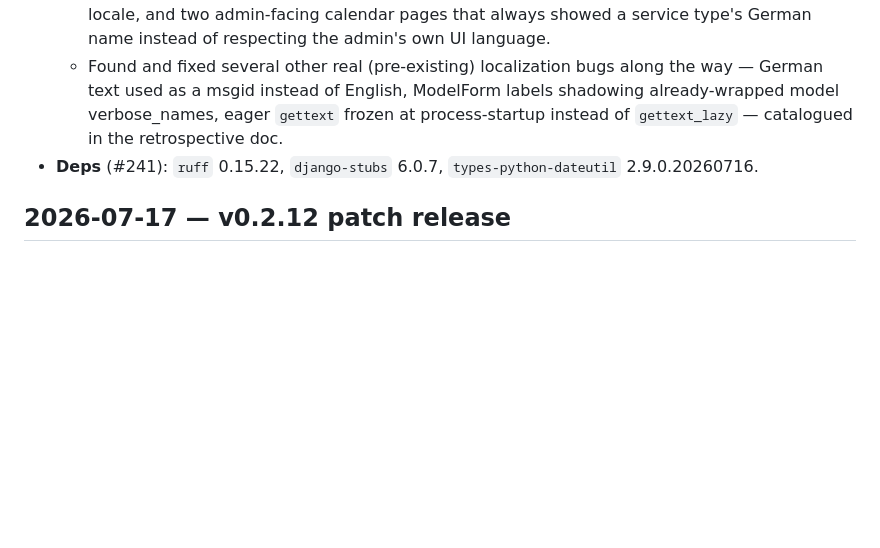
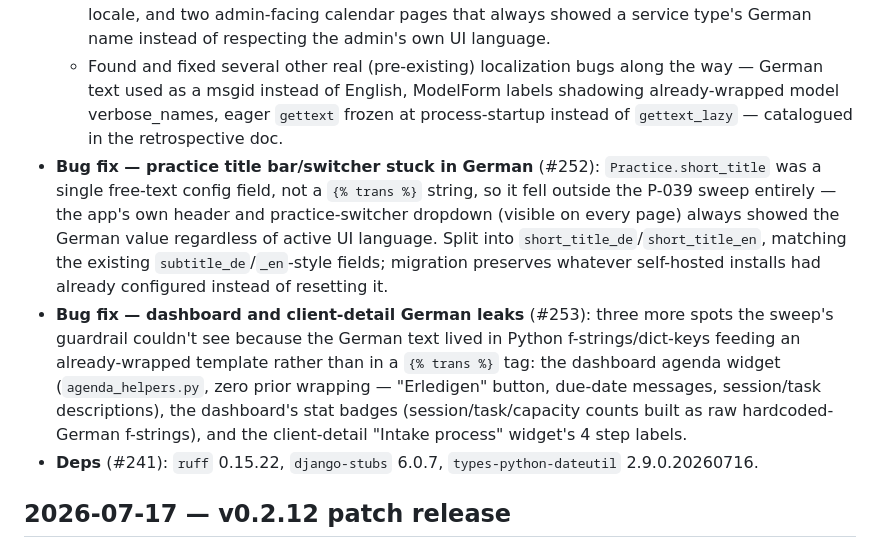
Before and after one commit to dholbach/my-practice, a Markdown page: docs/CHANGELOG.md, the part around one of its changes. GitHub-like rendering; blank space fills up the shorter version.

```diff
--- a/docs/CHANGELOG.md
+++ b/docs/CHANGELOG.md
@@ -13,6 +13,8 @@ Major features and milestones in chronological order.
   - Phase 5: the small JS-string surface (`keyboard-nav.js`, `global-search.js`, `chart_helpers.js`) wrapped via `data-*` template attributes rather than standing up a full `JavaScriptCatalog`.
   - Phase 6 (close-out): a bilingual click-through — rendering real pages under both locales and scanning the *output*, not just template source — found and fixed two bugs invisible to static scanning: a hardcoded German month-abbreviation list feeding 3 call sites regardless of active locale, and two admin-facing calendar pages that always showed a service type's German name instead of respecting the admin's own UI language.
   - Found and fixed several other real (pre-existing) localization bugs along the way — German text used as a msgid instead of English, ModelForm labels shadowing already-wrapped model verbose_names, eager `gettext` frozen at process-startup instead of `gettext_lazy` — catalogued in the retrospective doc.
+- **Bug fix — practice title bar/switcher stuck in German** (#252): `Practice.short_title` was a single free-text config field, not a `{% trans %}` string, so it fell outside the P-039 sweep entirely — the app's own header and practice-switcher dropdown (visible on every page) always showed the German value regardless of active UI language. Split into `short_title_de`/`short_title_en`, matching the existing `subtitle_de`/`_en`-style fields; migration preserves whatever self-hosted installs had already configured instead of resetting it.
+- **Bug fix — dashboard and client-detail German leaks** (#253): three more spots the sweep's guardrail couldn't see because the German text lived in Python f-strings/dict-keys feeding an already-wrapped template rather than in a `{% trans %}` tag: the dashboard agenda widget (`agenda_helpers.py`, zero prior wrapping — "Erledigen" button, due-date messages, session/task descriptions), the dashboard's stat badges (session/task/capacity counts built as raw hardcoded-German f-strings), and the client-detail "Intake process" widget's 4 step labels.
 - **Deps** (#241): `ruff` 0.15.22, `django-stubs` 6.0.7, `types-python-dateutil` 2.9.0.20260716.
 
 ## 2026-07-17 — v0.2.12 patch release
```
Also changed, not shown: other parts of docs/CHANGELOG.md (+1 -1 lines).
